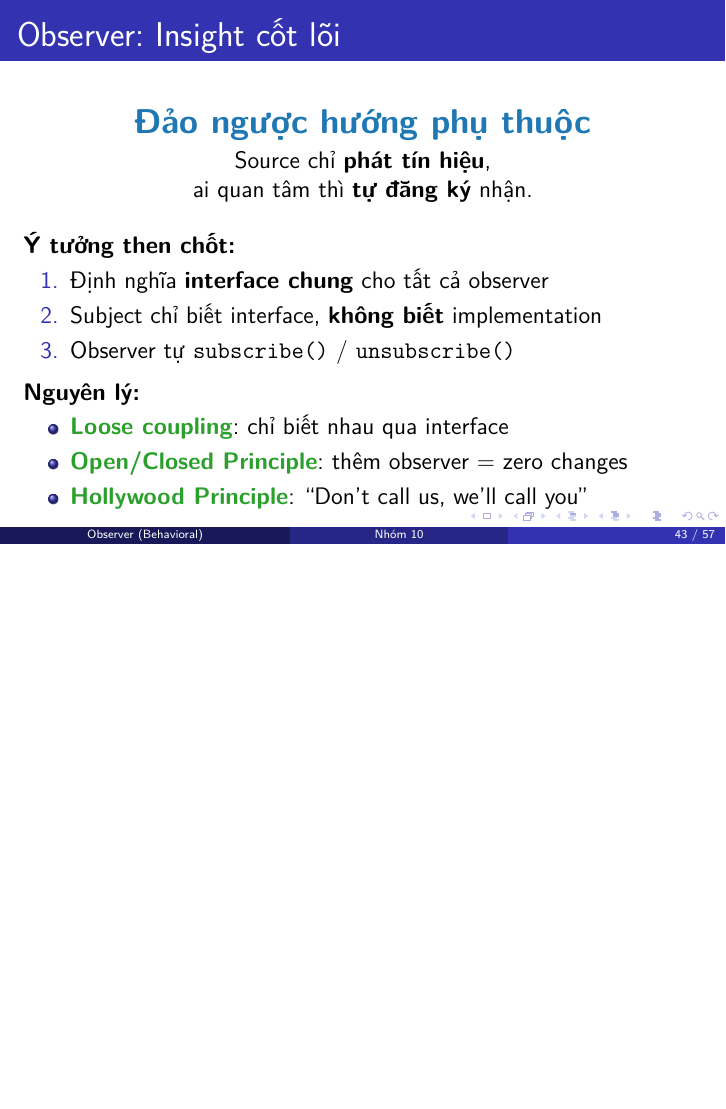
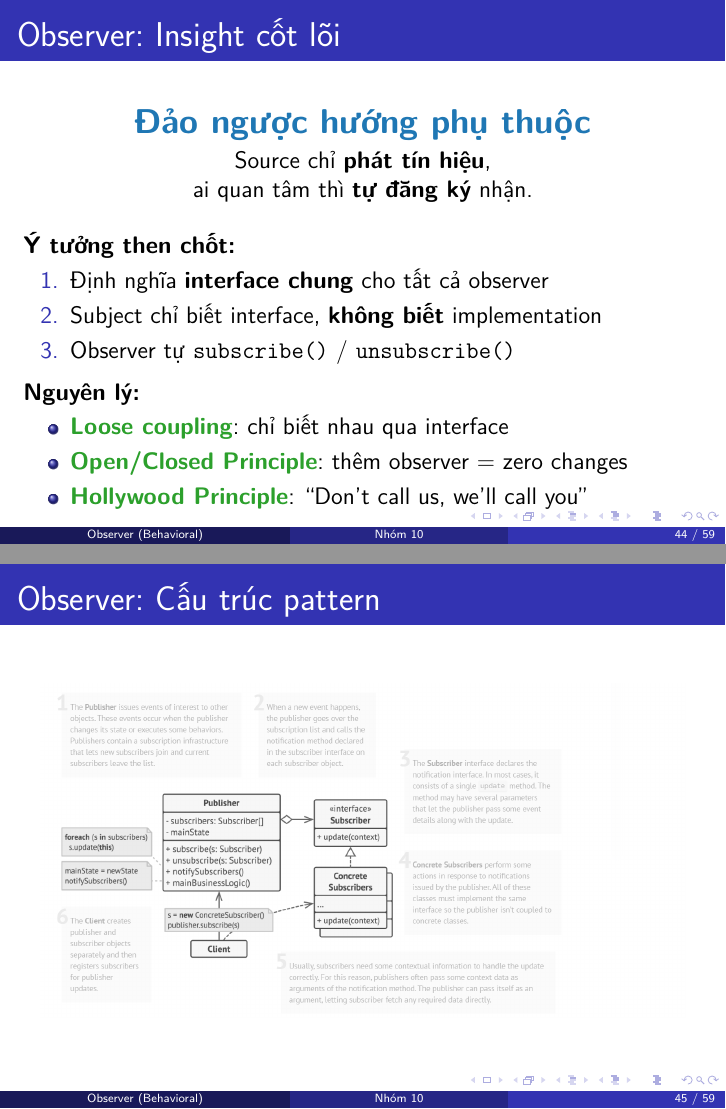
Before and after one commit to BuhDuy256/Assignment-1-System-Design-Course, LaTeX slides (slides/main.tex, which reads slides/sections/06_observer.tex): page 43 of 57 before the commit and pages 44 and 45 of 59 after it, the two joined at a grey line, the shorter picture padded with empty space. Compiled offline with pdfLaTeX.

Commit message:
add images

```diff
--- a/slides/sections/06_observer.tex
+++ b/slides/sections/06_observer.tex
@@ -129,6 +129,15 @@ class WeatherStation {
 \end{frame}
 
 % ============================================================
+% SLIDE 4.5 — CẤU TRÚC OBSERVER PATTERN
+% ============================================================
+\begin{frame}{Observer: Cấu trúc pattern}
+  \begin{center}
+    \includegraphics[width=0.95\textwidth]{images/observer-structure.png}
+  \end{center}
+\end{frame}
+
+% ============================================================
 % SLIDE 5 — CẤU TRÚC & CÁCH HOẠT ĐỘNG
 % ============================================================
 \begin{frame}[fragile]{Observer: Cách hoạt động}
```
Also changed, not shown: slides/sections/04_decorator.tex (+9 -0 lines), slides/images/decorator-structure.png (added), slides/images/observer-structure.png (added), slides/main.pdf (deleted), 1 other file.
